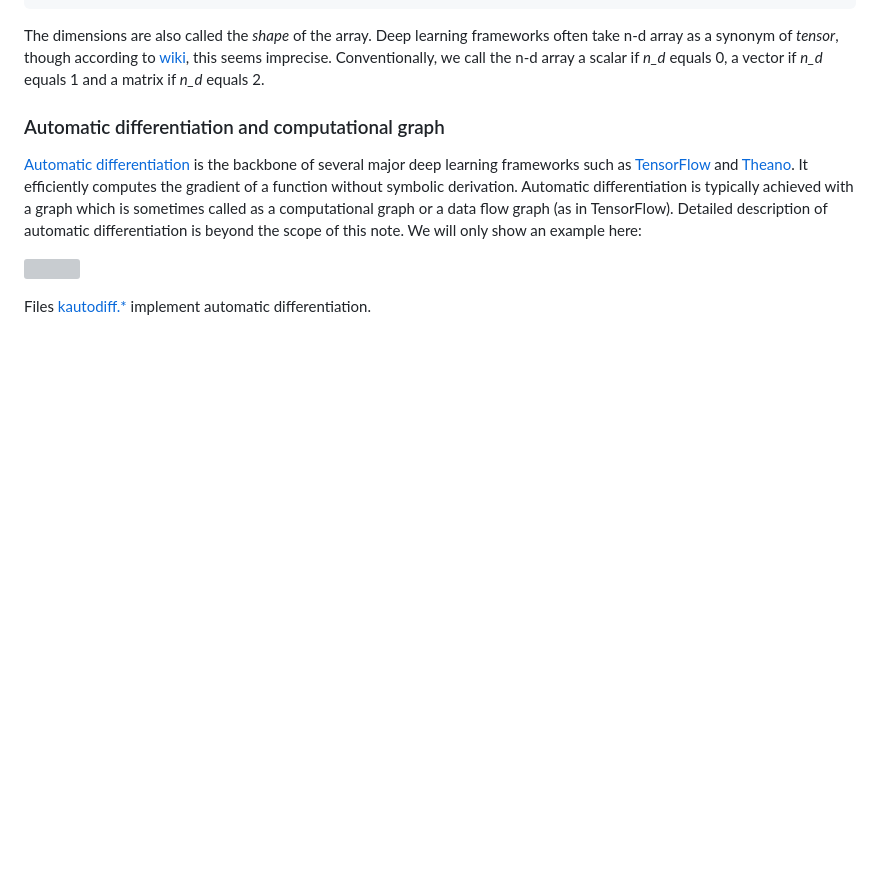
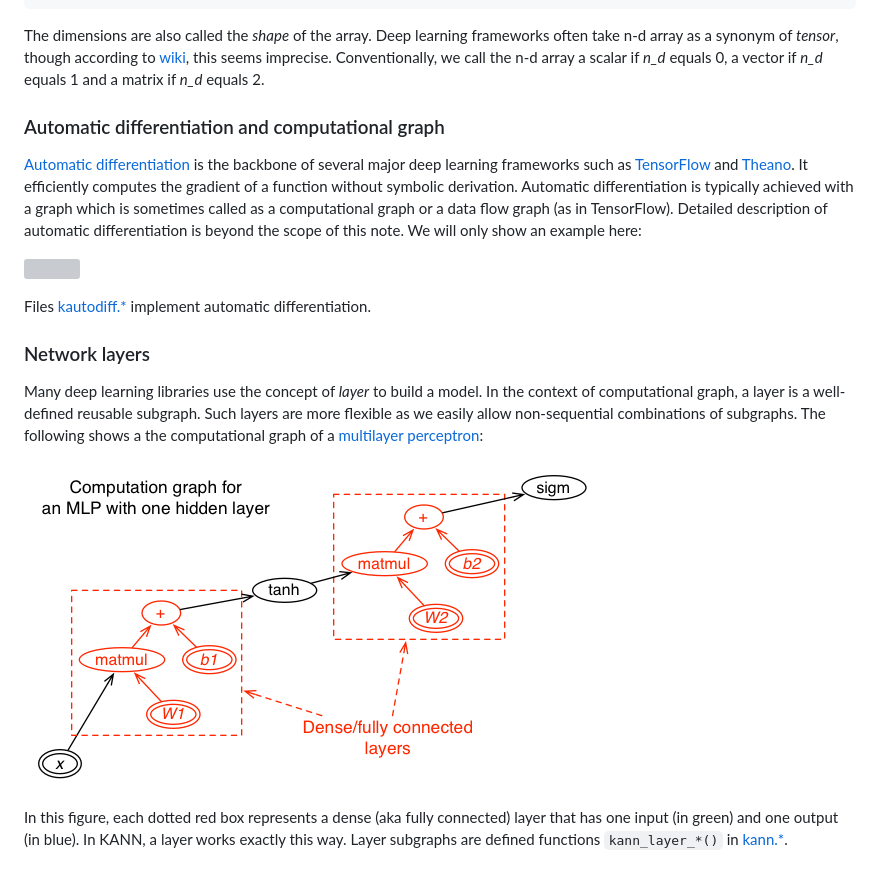
Before and after one commit to attractivechaos/kann, a Markdown page: doc/01dev.md, the part around the change printed below. Drawn GitHub-style; pictures changed too: doc/mlp.png (added); blank space fills up the shorter version; grey boxes are pictures that could not be loaded.

Commit message:
added MLP example

```diff
--- a/doc/01dev.md
+++ b/doc/01dev.md
@@ -30,6 +30,21 @@ will only show an example here:
 
 Files [kautodiff.*](../kautodiff.h) implement automatic differentiation.
 
+### Network layers
+
+Many deep learning libraries use the concept of *layer* to build a model.
+In the context of computational graph, a layer is a well-defined reusable
+subgraph. Such layers are more flexible as we easily allow non-sequential
+combinations of subgraphs. The following shows a the computational graph of a
+[multilayer perceptron][mlp]:
+
+![](mlp.png)
+
+In this figure, each dotted red box represents a dense (aka fully connected)
+layer that has one input (in green) and one output (in blue). In KANN, a layer
+works exactly this way. Layer subgraphs are defined functions `kann_layer_*()`
+in [kann.*](../kann.h).
+
 
 [tensor-wiki]: https://en.wikipedia.org/wiki/Tensor
 [tf]: https://www.tensorflow.org
```
Also changed, not shown: other parts of doc/01dev.md (+1 -0 lines).
